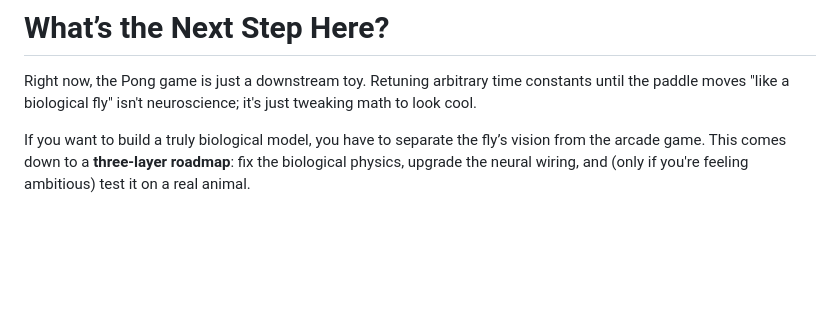
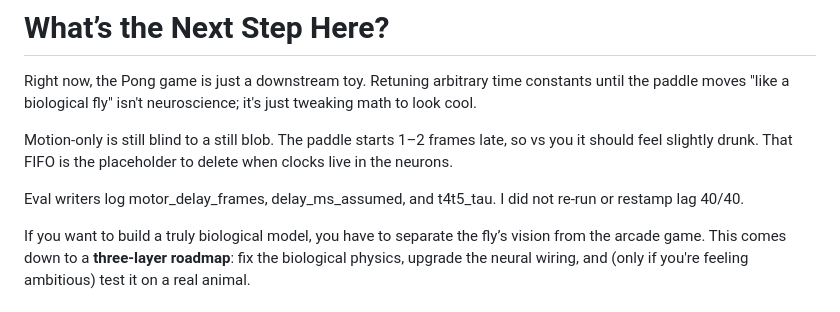
Before and after one commit to martialsystems/fly_pong, a Markdown page: README.md, the part around the change. Drawn GitHub-style; blank space fills up the shorter version.

```diff
--- a/README.md
+++ b/README.md
@@ -66,6 +66,10 @@ While these tweaks improved rally counts against simple opponents, none of them
 # What’s the Next Step Here?
 
 Right now, the Pong game is just a downstream toy. Retuning arbitrary time constants until the paddle moves "like a biological fly" isn't neuroscience; it's just tweaking math to look cool.
+
+Motion-only is still blind to a still blob. The paddle starts 1–2 frames late, so vs you it should feel slightly drunk. That FIFO is the placeholder to delete when clocks live in the neurons.
+
+Eval writers log motor_delay_frames, delay_ms_assumed, and t4t5_tau. I did not re-run or restamp lag 40/40.
 
 If you want to build a truly biological model, you have to separate the fly’s vision from the arcade game. This comes down to a **three-layer roadmap**: fix the biological physics, upgrade the neural wiring, and (only if you're feeling ambitious) test it on a real animal.
 
```
